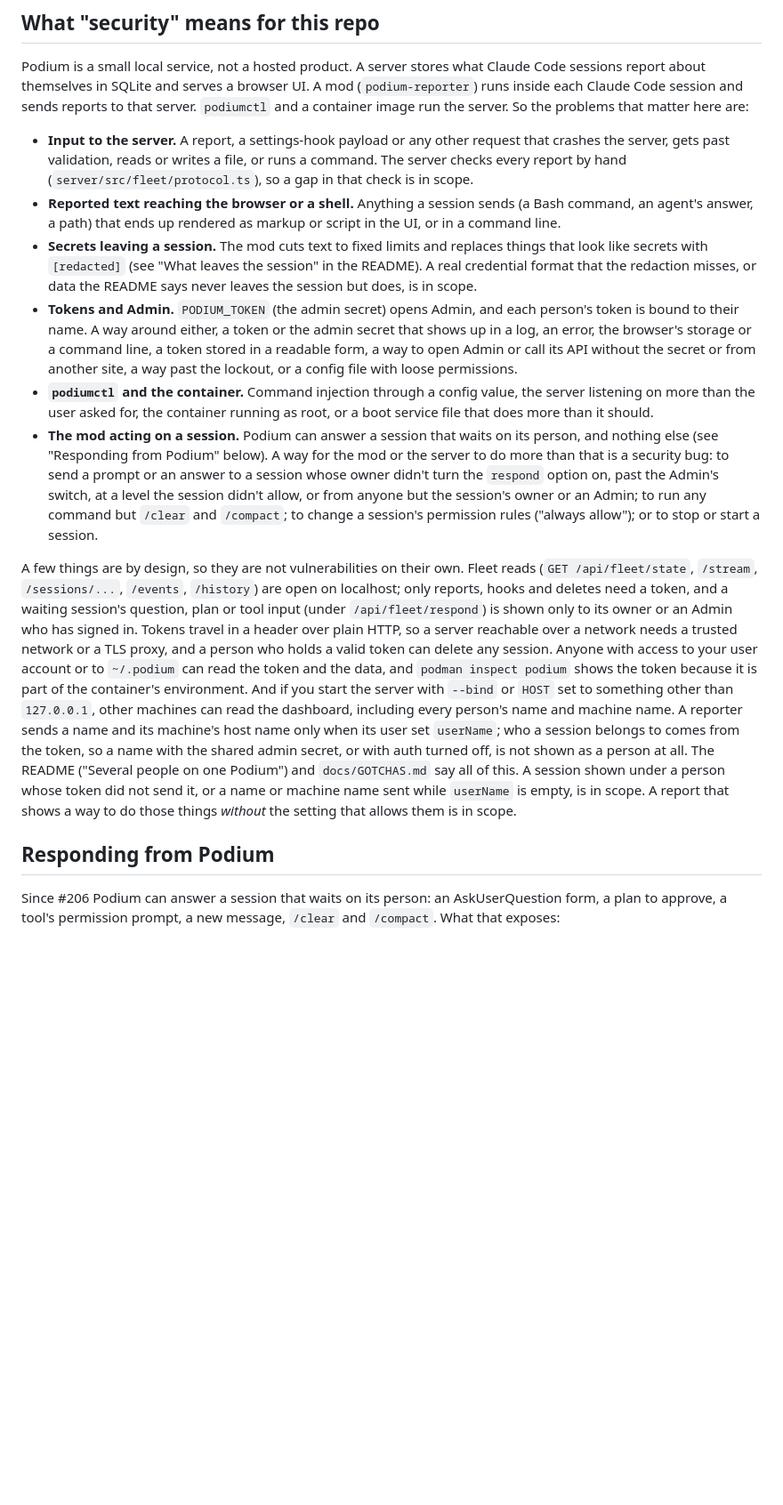
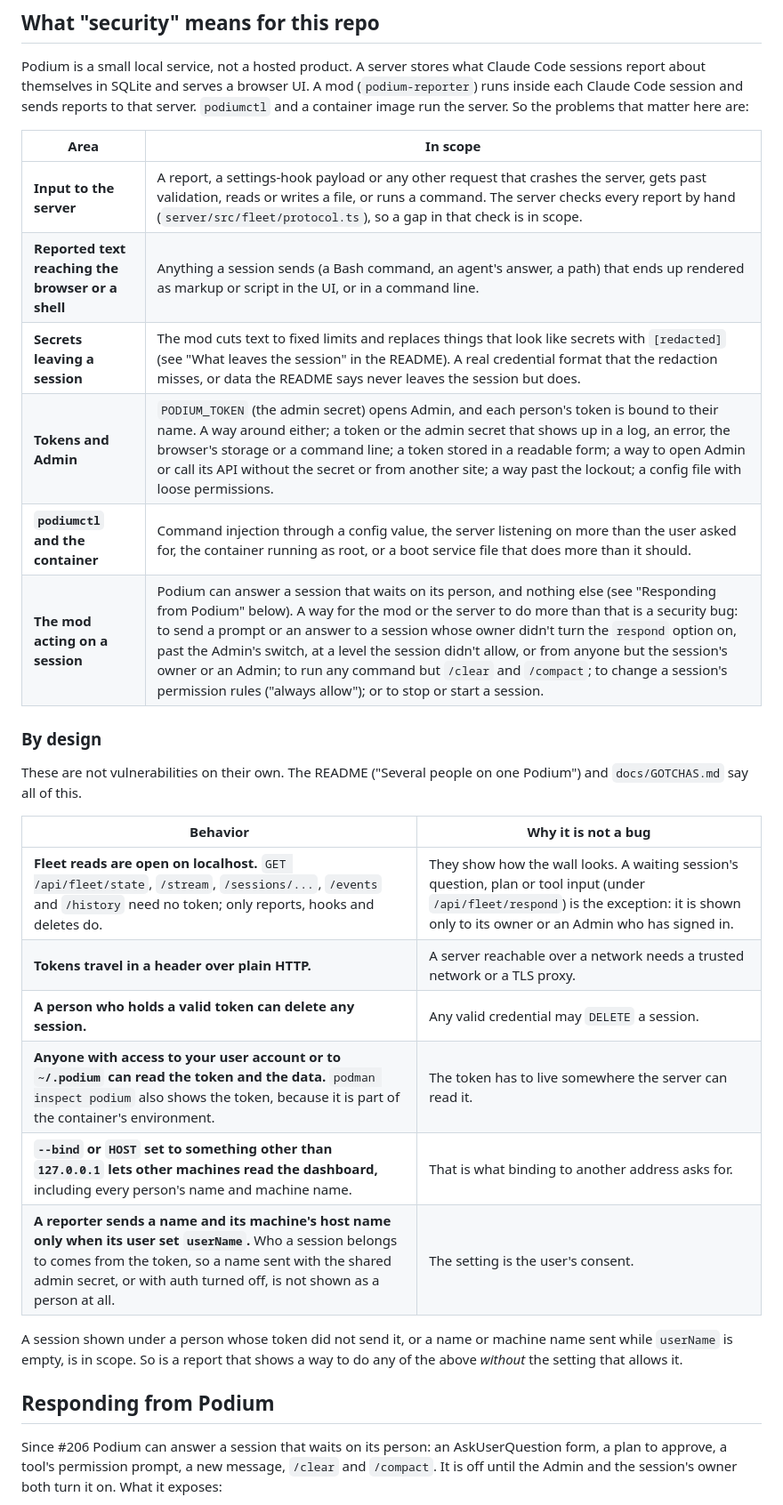
Before and after one commit to coolbnjmn/podium, a Markdown page: .github/SECURITY.md, the part around one of its changes. Shown at 89% size. Rendered like a GitHub page; blank space fills up the shorter version.

Commit message:
docs: lay out SECURITY.md as tables and point to the other documentation (#302)
Co-authored-by: Claude Sonnet 5.5 <noreply@anthropic.com>

```diff
--- a/.github/SECURITY.md
+++ b/.github/SECURITY.md
@@ -7,44 +7,36 @@ about themselves in SQLite and serves a browser UI. A mod (`podium-reporter`) ru
 session and sends reports to that server. `podiumctl` and a container image run the server. So the
 problems that matter here are:
 
-- **Input to the server.** A report, a settings-hook payload or any other request that crashes the server,
-  gets past validation, reads or writes a file, or runs a command. The server checks every report by hand
-  (`server/src/fleet/protocol.ts`), so a gap in that check is in scope.
-- **Reported text reaching the browser or a shell.** Anything a session sends (a Bash command, an agent's
-  answer, a path) that ends up rendered as markup or script in the UI, or in a command line.
-- **Secrets leaving a session.** The mod cuts text to fixed limits and replaces things that look like
-  secrets with `[redacted]` (see "What leaves the session" in the README). A real credential format that
-  the redaction misses, or data the README says never leaves the session but does, is in scope.
-- **Tokens and Admin.** `PODIUM_TOKEN` (the admin secret) opens Admin, and each person's token is bound to
-  their name. A way around either, a token or the admin secret that shows up in a log, an error, the browser's
-  storage or a command line, a token stored in a readable form, a way to open Admin or call its API without
-  the secret or from another site, a way past the lockout, or a config file with loose permissions.
-- **`podiumctl` and the container.** Command injection through a config value, the server listening on
-  more than the user asked for, the container running as root, or a boot service file that does more
-  than it should.
-- **The mod acting on a session.** Podium can answer a session that waits on its person, and nothing else (see
-  "Responding from Podium" below). A way for the mod or the server to do more than that is a security bug: to send
-  a prompt or an answer to a session whose owner didn't turn the `respond` option on, past the Admin's switch, at a
-  level the session didn't allow, or from anyone but the session's owner or an Admin; to run any command but
-  `/clear` and `/compact`; to change a session's permission rules ("always allow"); or to stop or start a session.
+| Area | In scope |
+|---|---|
+| **Input to the server** | A report, a settings-hook payload or any other request that crashes the server, gets past validation, reads or writes a file, or runs a command. The server checks every report by hand (`server/src/fleet/protocol.ts`), so a gap in that check is in scope. |
+| **Reported text reaching the browser or a shell** | Anything a session sends (a Bash command, an agent's answer, a path) that ends up rendered as markup or script in the UI, or in a command line. |
+| **Secrets leaving a session** | The mod cuts text to fixed limits and replaces things that look like secrets with `[redacted]` (see "What leaves the session" in the README). A real credential format that the redaction misses, or data the README says never leaves the session but does. |
+| **Tokens and Admin** | `PODIUM_TOKEN` (the admin secret) opens Admin, and each person's token is bound to their name. A way around either; a token or the admin secret that shows up in a log, an error, the browser's storage or a command line; a token stored in a readable form; a way to open Admin or call its API without the secret or from another site; a way past the lockout; a config file with loose permissions. |
+| **`podiumctl` and the container** | Command injection through a config value, the server listening on more than the user asked for, the container running as root, or a boot service file that does more than it should. |
+| **The mod acting on a session** | Podium can answer a session that waits on its person, and nothing else (see "Responding from Podium" below). A way for the mod or the server to do more than that is a security bug: to send a prompt or an answer to a session whose owner didn't turn the `respond` option on, past the Admin's switch, at a level the session didn't allow, or from anyone but the session's owner or an Admin; to run any command but `/clear` and `/compact`; to change a session's permission rules ("always allow"); or to stop or start a session. |
 
-A few things are by design, so they are not vulnerabilities on their own. Fleet reads (`GET /api/fleet/state`, `/stream`,
-`/sessions/...`, `/events`, `/history`) are open on localhost; only reports, hooks and deletes need a token, and a
-waiting session's question, plan or tool input (under `/api/fleet/respond`) is shown only to its owner or an Admin
-who has signed in. Tokens travel in a header over plain HTTP, so a
-server reachable over a network needs a trusted network or a TLS proxy, and a person who holds a valid token can
-delete any session. Anyone with access to your user
-account or to `~/.podium` can read the token and the data, and `podman inspect podium` shows the token
-because it is part of the container's environment. And if you start the server with `--bind` or
-`HOST` set to something other than `127.0.0.1`, other machines can read the dashboard, including every
-person's name and machine name. A reporter sends a name and its machine's host name only when its user set
-`userName`; who a session belongs to comes from the token, so a name with the shared admin secret, or with
-auth turned off, is not shown as a person at all. The README ("Several people on one Podium") and
-`docs/GOTCHAS.md` say all of this. A session shown under a person whose token did not send it, or a name or
-machine name sent while `userName` is empty, is in scope. A report that shows a way to do those things *without* the setting that allows them is in scope.
+### By design
+
+These are not vulnerabilities on their own. The README ("Several people on one Podium") and
+`docs/GOTCHAS.md` say all of this.
+
+| Behavior | Why it is not a bug |
+|---|---|
+| **Fleet reads are open on localhost.** `GET /api/fleet/state`, `/stream`, `/sessions/...`, `/events` and `/history` need no token; only reports, hooks and deletes do. | They show how the wall looks. A waiting session's question, plan or tool input (under `/api/fleet/respond`) is the exception: it is shown only to its owner or an Admin who has signed in. |
+| **Tokens travel in a header over plain HTTP.** | A server reachable over a network needs a trusted network or a TLS proxy. |
+| **A person who holds a valid token can delete any session.** | Any valid credential may `DELETE` a session. |
+| **Anyone with access to your user account or to `~/.podium` can read the token and the data.** `podman inspect podium` also shows the token, because it is part of the container's environment. | The token has to live somewhere the server can read it. |
+| **`--bind` or `HOST` set to something other than `127.0.0.1` lets other machines read the dashboard,** including every person's name and machine name. | That is what binding to another address asks for. |
+| **A reporter sends a name and its machine's host name only when its user set `userName`.** Who a session belongs to comes from the token, so a name sent with the shared admin secret, or with auth turned off, is not shown as a person at all. | The setting is the user's consent. |
+
+A session shown under a person whose token did not send it, or a name or machine name sent while `userName`
+is empty, is in scope. So is a report that shows a way to do any of the above *without* the setting that
+allows it.
 
 ## Responding from Podium
 
 Since #206 Podium can answer a session that waits on its person: an AskUserQuestion form, a plan to approve, a
-tool's permission prompt, a new message, `/clear` and `/compact`. What that exposes:
+tool's permission prompt, a new message, `/clear` and `/compact`. It is off until the Admin and the session's
+owner both turn it on. What it exposes:
 
```
Also changed, not shown: other parts of .github/SECURITY.md (+32 -17 lines), CHANGELOG.md (+1 -0 lines).
